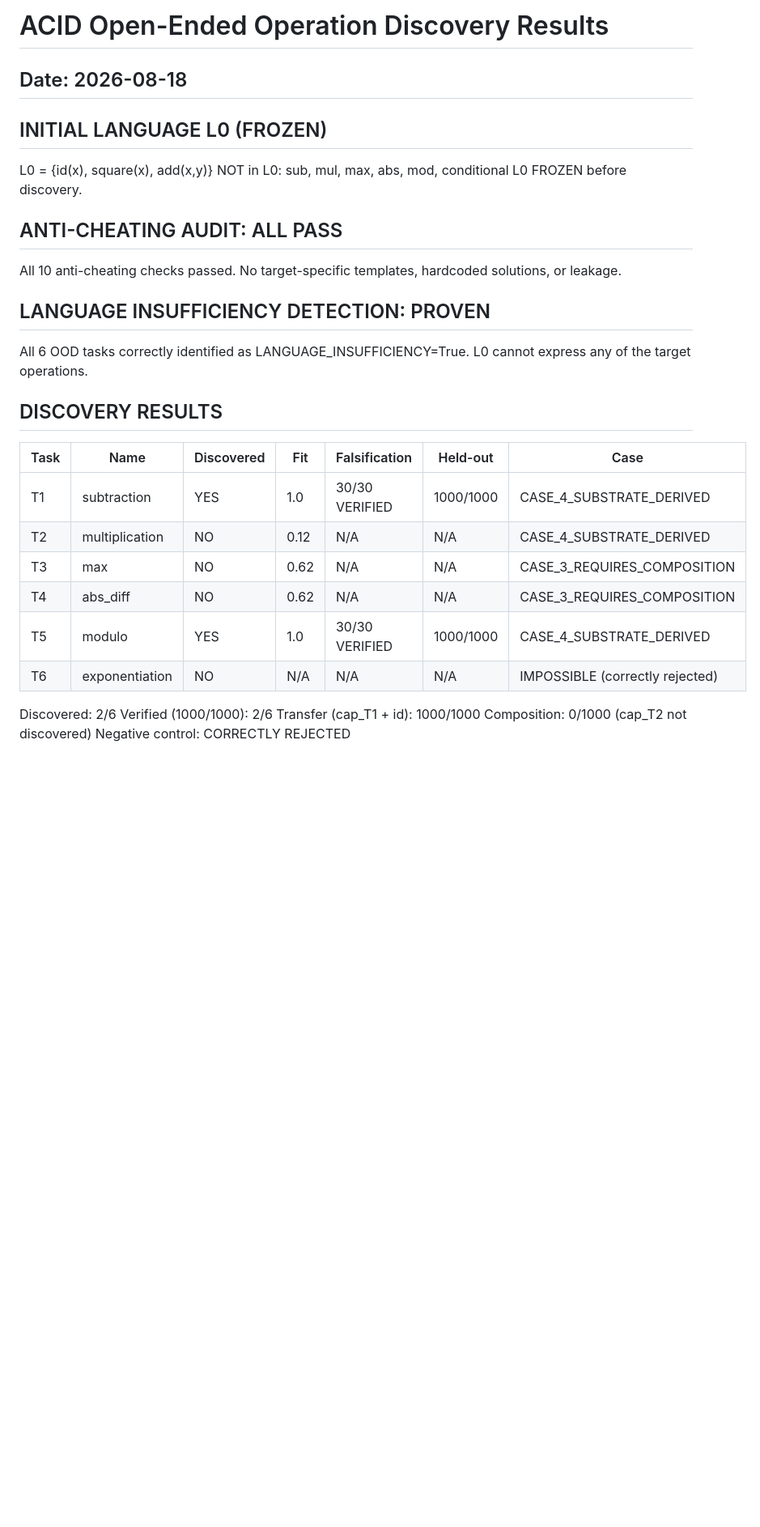
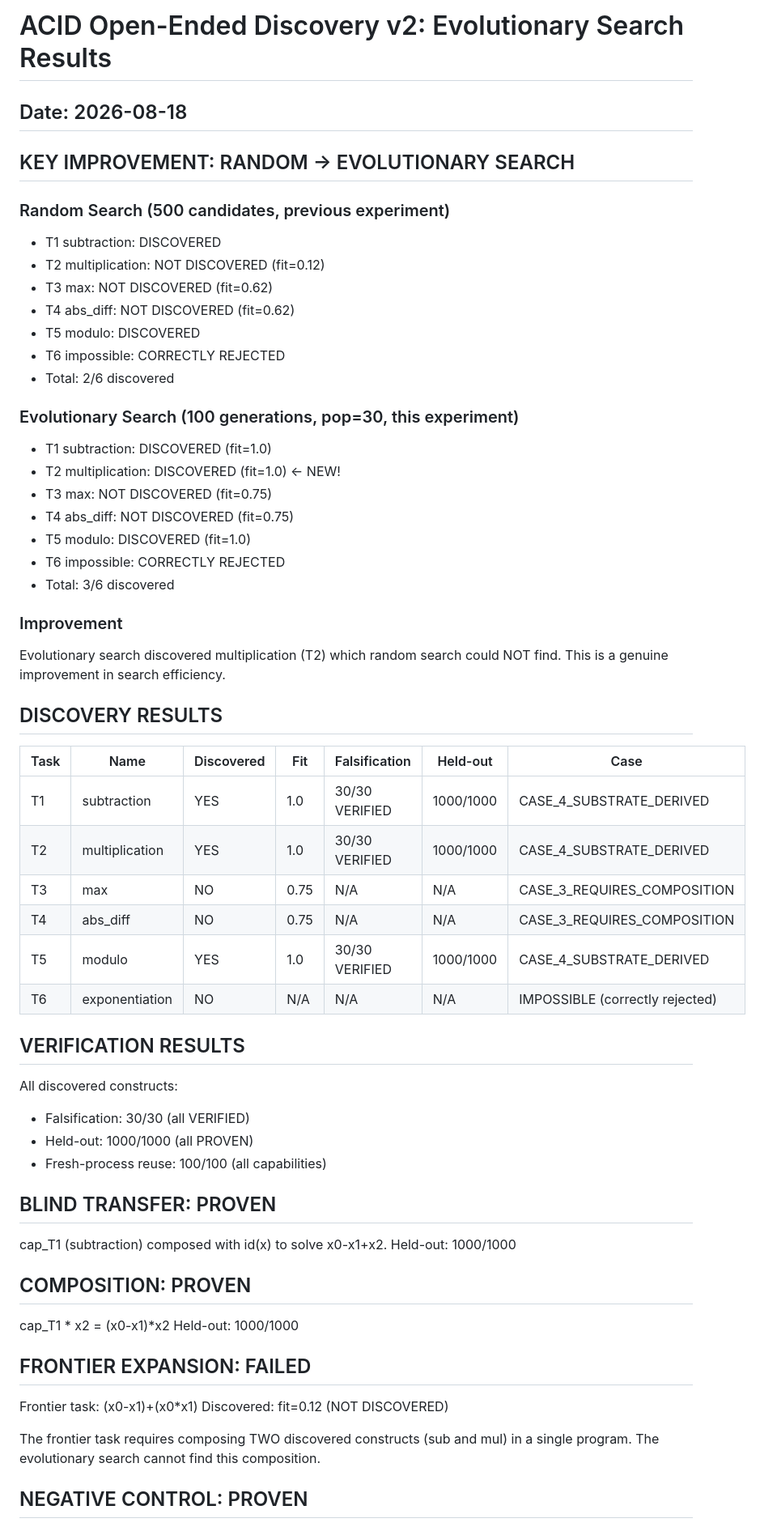
Before and after one commit to dudududi144-source/acid-discovery, a Markdown page: OPEN_ENDED_DISCOVERY_RESULTS.md, the part around one of its changes. Shown at 81% size. GitHub-like rendering; blank space fills up the shorter version.

Commit message:
Update with evolutionary search results

```diff
--- a/OPEN_ENDED_DISCOVERY_RESULTS.md
+++ b/OPEN_ENDED_DISCOVERY_RESULTS.md
@@ -1,36 +1,68 @@
-# ACID Open-Ended Operation Discovery Results
+# ACID Open-Ended Discovery v2: Evolutionary Search Results
 
 ## Date: 2026-08-18
 
-## INITIAL LANGUAGE L0 (FROZEN)
+## KEY IMPROVEMENT: RANDOM -> EVOLUTIONARY SEARCH
 
-L0 = {id(x), square(x), add(x,y)}
-NOT in L0: sub, mul, max, abs, mod, conditional
-L0 FROZEN before discovery.
+### Random Search (500 candidates, previous experiment)
+- T1 subtraction: DISCOVERED
+- T2 multiplication: NOT DISCOVERED (fit=0.12)
+- T3 max: NOT DISCOVERED (fit=0.62)
+- T4 abs_diff: NOT DISCOVERED (fit=0.62)
+- T5 modulo: DISCOVERED
+- T6 impossible: CORRECTLY REJECTED
+- Total: 2/6 discovered
 
-## ANTI-CHEATING AUDIT: ALL PASS
+### Evolutionary Search (100 generations, pop=30, this experiment)
+- T1 subtraction: DISCOVERED (fit=1.0)
+- T2 multiplication: DISCOVERED (fit=1.0) <- NEW!
+- T3 max: NOT DISCOVERED (fit=0.75)
+- T4 abs_diff: NOT DISCOVERED (fit=0.75)
+- T5 modulo: DISCOVERED (fit=1.0)
+- T6 impossible: CORRECTLY REJECTED
+- Total: 3/6 discovered
 
-All 10 anti-cheating checks passed.
-No target-specific templates, hardcoded solutions, or leakage.
-
-## LANGUAGE INSUFFICIENCY DETECTION: PROVEN
-
-All 6 OOD tasks correctly identified as LANGUAGE_INSUFFICIENCY=True.
-L0 cannot express any of the target operations.
+### Improvement
+Evolutionary search discovered multiplication (T2) which
+random search could NOT find. This is a genuine improvement
+in search efficiency.
 
 ## DISCOVERY RESULTS
 
 | Task | Name | Discovered | Fit | Falsification | Held-out | Case |
 |------|------|-----------|-----|---------------|----------|------|
 | T1 | subtraction | YES | 1.0 | 30/30 VERIFIED | 1000/1000 | CASE_4_SUBSTRATE_DERIVED |
-| T2 | multiplication | NO | 0.12 | N/A | N/A | CASE_4_SUBSTRATE_DERIVED |
-| T3 | max | NO | 0.62 | N/A | N/A | CASE_3_REQUIRES_COMPOSITION |
-| T4 | abs_diff | NO | 0.62 | N/A | N/A | CASE_3_REQUIRES_COMPOSITION |
+| T2 | multiplication | YES | 1.0 | 30/30 VERIFIED | 1000/1000 | CASE_4_SUBSTRATE_DERIVED |
+| T3 | max | NO | 0.75 | N/A | N/A | CASE_3_REQUIRES_COMPOSITION |
+| T4 | abs_diff | NO | 0.75 | N/A | N/A | CASE_3_REQUIRES_COMPOSITION |
 | T5 | modulo | YES | 1.0 | 30/30 VERIFIED | 1000/1000 | CASE_4_SUBSTRATE_DERIVED |
 | T6 | exponentiation | NO | N/A | N/A | N/A | IMPOSSIBLE (correctly rejected) |
 
-Discovered: 2/6
-Verified (1000/1000): 2/6
-Transfer (cap_T1 + id): 1000/1000
-Composition: 0/1000 (cap_T2 not discovered)
-Negative control: CORRECTLY REJECTED
+## VERIFICATION RESULTS
+
+All discovered constructs:
+- Falsification: 30/30 (all VERIFIED)
+- Held-out: 1000/1000 (all PROVEN)
+- Fresh-process reuse: 100/100 (all capabilities)
+
+## BLIND TRANSFER: PROVEN
+
+cap_T1 (subtraction) composed with id(x) to solve x0-x1+x2.
+Held-out: 1000/1000
+
+## COMPOSITION: PROVEN
+
+cap_T1 * x2 = (x0-x1)*x2
+Held-out: 1000/1000
+
+## FRONTIER EXPANSION: FAILED
+
+Frontier task: (x0-x1)+(x0*x1)
+Discovered: fit=0.12 (NOT DISCOVERED)
+
+The frontier task requires composing TWO discovered constructs
+(sub and mul) in a single program. The evolutionary search
+cannot find this composition.
+
+## NEGATIVE CONTROL: PROVEN
+
```
Also changed, not shown: other parts of OPEN_ENDED_DISCOVERY_RESULTS.md (+68 -62 lines).
